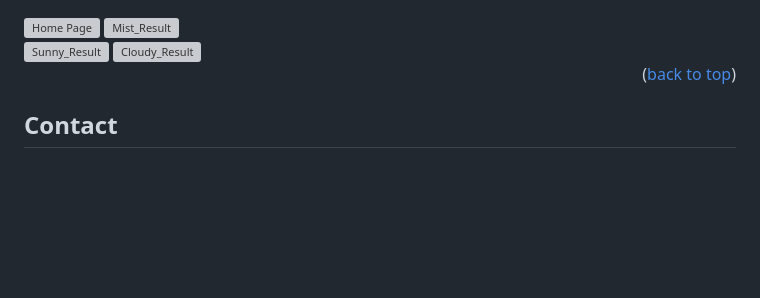
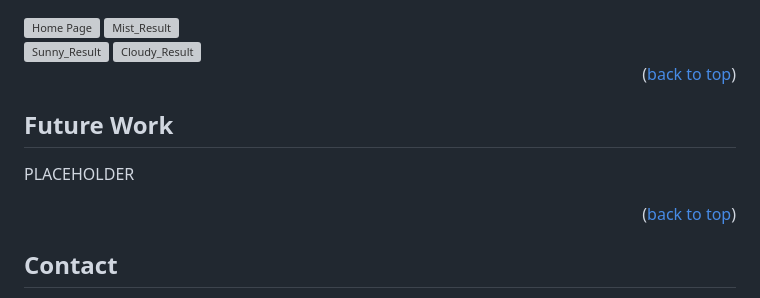
Before and after one commit to AhmedTurkiii/interactiveAI-weather-webapp, a Markdown page: README.md, the part around the change. GitHub-like rendering; blank space fills up the shorter version; grey boxes are pictures that could not be loaded.

Commit message:
added future work to readme

```diff
--- a/README.md
+++ b/README.md
@@ -143,6 +143,12 @@ PLACEHOLDER
 
 <p align="right">(<a href="#readme-top">back to top</a>)</p>
 
+<!-- Future Work -->
+## Future Work
+PLACEHOLDER
+
+
+<p align="right">(<a href="#readme-top">back to top</a>)</p>
 
 <!-- CONTACT -->
 ## Contact
```
